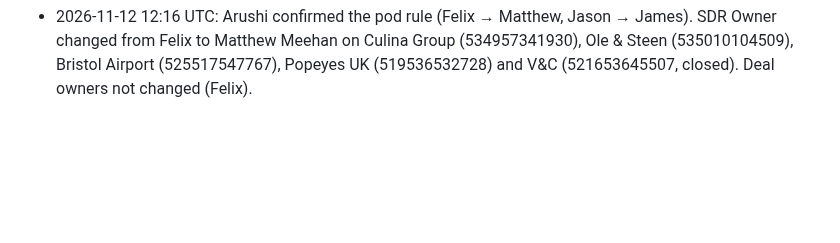
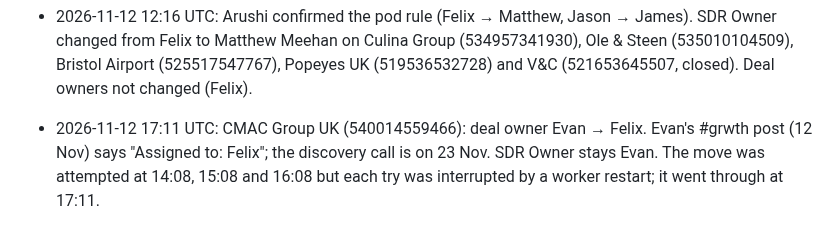
Before and after one commit to arushi0101/inploi-sdr-portal, a Markdown page: docs/deal-owner-log.md, the part around the change. GitHub-like rendering; blank space fills up the shorter version.

Commit message:
CMAC Group deal to Felix; log afternoon runs
Co-Authored-By: Claude Opus 5.5 <noreply@anthropic.com>
Claude-Session: https://claude.ai/code/session_019kCRiMhe627L7pF9HHGcri

```diff
--- a/docs/deal-owner-log.md
+++ b/docs/deal-owner-log.md
@@ -29,3 +29,4 @@ Not changed: Hitachi Rail (479977248995, closed, Nikita). Never assigned to an A
 
 - 2026-11-12 08:20 UTC: Arushi confirmed the roles: AEs (Felix, Jason) always own deals, and SDRs (Matthew, James, Nikita, Evan) get the SDR credit. Pets At Home is resolved as it stands (owner Felix, SDR Owner Matthew), so no change was needed. All 19 open sales-pipeline deals since 1 Sep already have an AE as owner. Felix is SDR Owner on Culina Group, Ole & Steen, Bristol Airport, Popeyes UK and V&C (closed); I asked Arushi before changing them.
 - 2026-11-12 12:16 UTC: Arushi confirmed the pod rule (Felix → Matthew, Jason → James). SDR Owner changed from Felix to Matthew Meehan on Culina Group (534957341930), Ole & Steen (535010104509), Bristol Airport (525517547767), Popeyes UK (519536532728) and V&C (521653645507, closed). Deal owners not changed (Felix).
+- 2026-11-12 17:11 UTC: CMAC Group UK (540014559466): deal owner Evan → Felix. Evan's #grwth post (12 Nov) says "Assigned to: Felix"; the discovery call is on 23 Nov. SDR Owner stays Evan. The move was attempted at 14:08, 15:08 and 16:08 but each try was interrupted by a worker restart; it went through at 17:11.
```
Also changed, not shown: docs/inbound-visits-log.md (+1 -0 lines).
